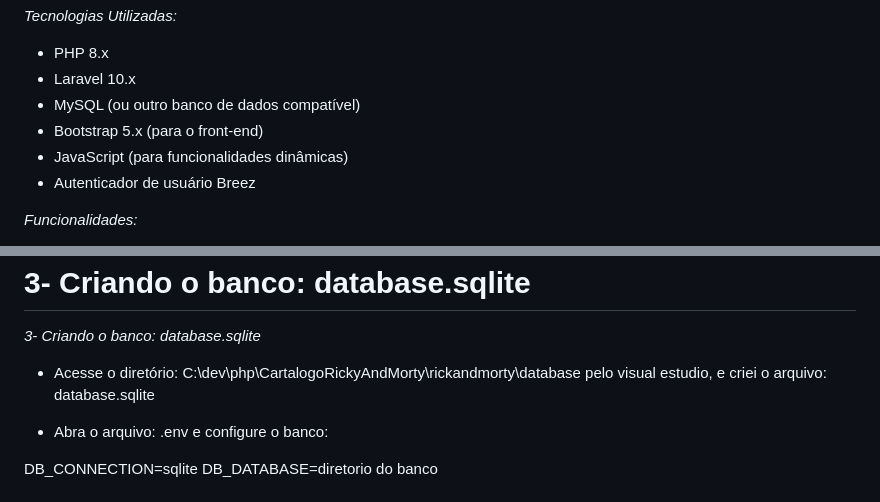
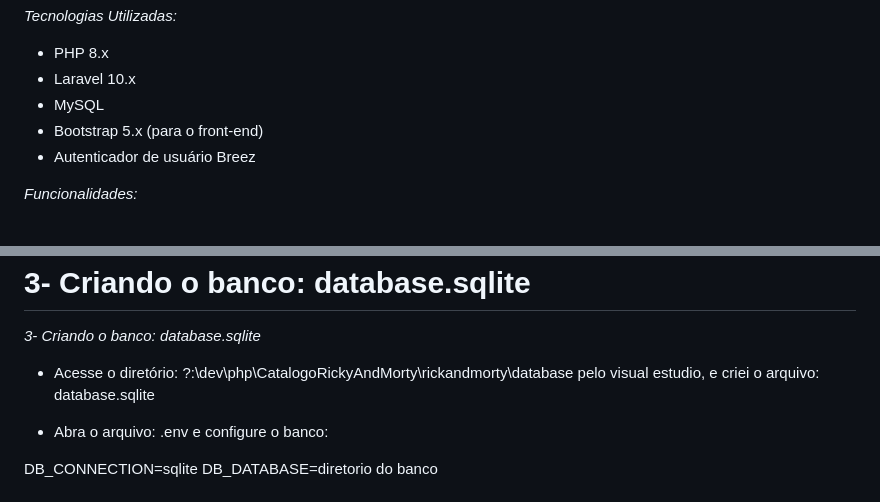
Before and after one commit to LeonardoAugusto117/CatalogoRickyAndMorty, a Markdown page: README.md, 2 parts joined by grey strips. GitHub-like rendering.

```diff
--- a/README.md
+++ b/README.md
@@ -47,9 +47,8 @@ Este projeto é uma aplicação web desenvolvida em Laravel que inclui funcional
 
 * PHP 8.x
 * Laravel 10.x
-* MySQL (ou outro banco de dados compatível)
+* MySQL
 * Bootstrap 5.x (para o front-end)
-* JavaScript (para funcionalidades dinâmicas)
 * Autenticador de usuário Breez
 
 *Funcionalidades:*
@@ -83,7 +82,7 @@ Este projeto é uma aplicação web desenvolvida em Laravel que inclui funcional
 =======
 *3- Criando o banco: database.sqlite*
 
-* Acesse o diretório: C:\dev\php\CartalogoRickyAndMorty\rickandmorty\database pelo visual estudio, e criei o arquivo: database.sqlite
+* Acesse o diretório: ?:\dev\php\CatalogoRickyAndMorty\rickandmorty\database pelo visual estudio, e criei o arquivo: database.sqlite
 
 * Abra o arquivo: .env e configure o banco:
 
```
